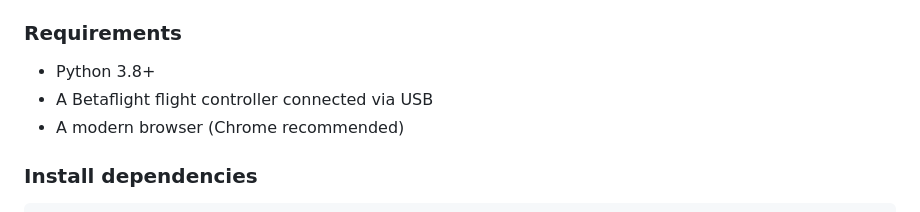
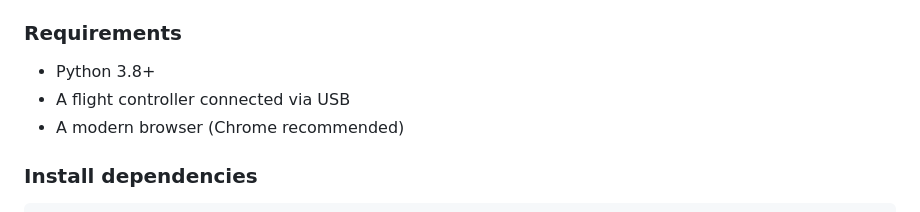
Before and after one commit to kirboit/fpv-telemetry-dashboard, a Markdown page: README.md, the part around the change. Rendered like a GitHub page.

```diff
--- a/README.md
+++ b/README.md
@@ -68,7 +68,7 @@ The backend communicates with the flight controller using the **MSP (MultiWii Se
 ### Requirements
 
 - Python 3.8+
-- A Betaflight flight controller connected via USB
+- A flight controller connected via USB
 - A modern browser (Chrome recommended)
 
 ### Install dependencies
```
